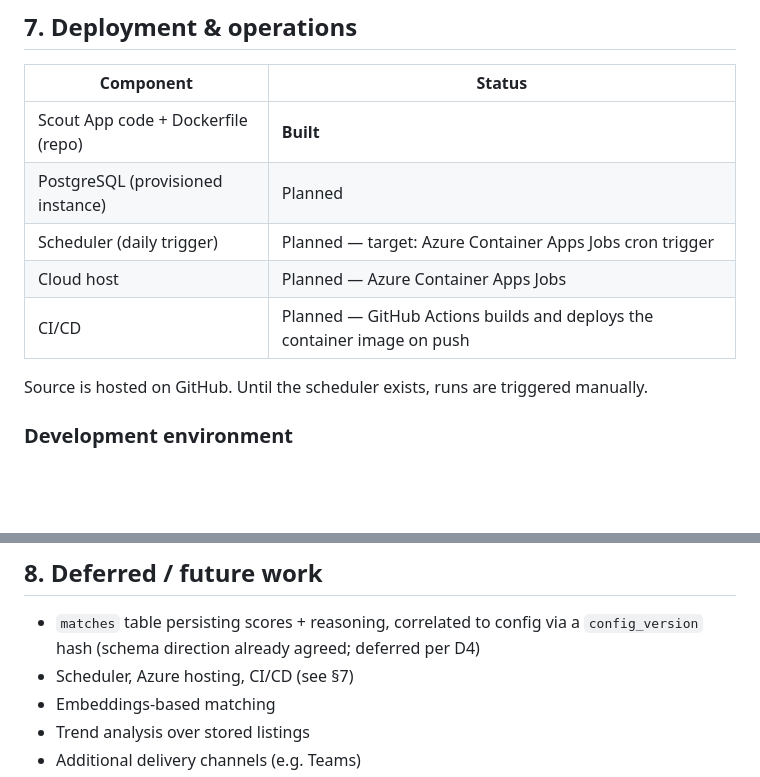
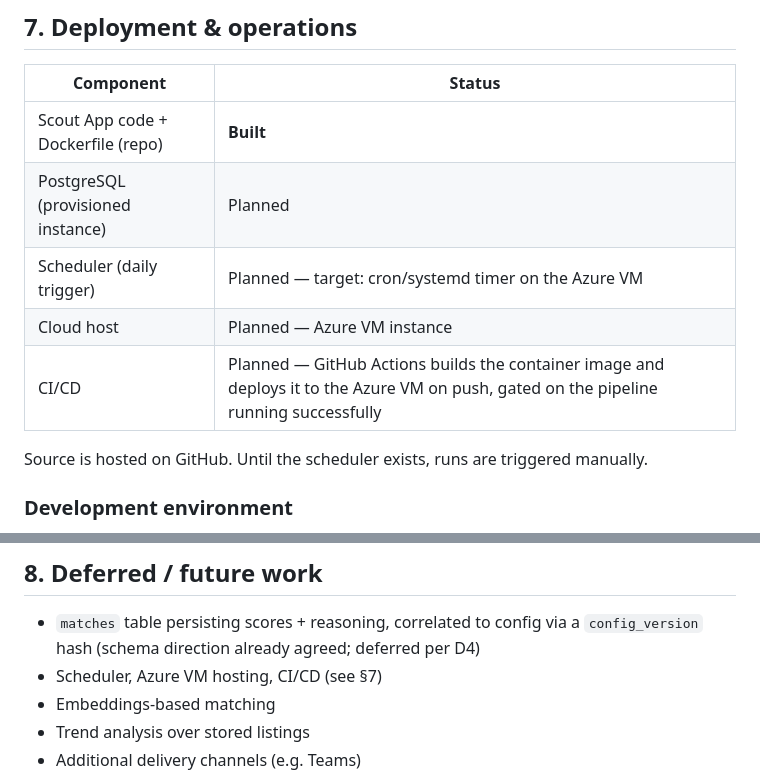
Before and after one commit to Trung6405/job-market-scout, a Markdown page: docs/requirements/product-requirements-spec.md, 2 parts joined by grey strips. Drawn GitHub-style; blank space fills up the shorter version.

Commit message:
fix(plan): follow new CI/CD specification

```diff
--- a/docs/requirements/product-requirements-spec.md
+++ b/docs/requirements/product-requirements-spec.md
@@ -146,9 +146,9 @@ The Scout App runs as a single containerised process. On each daily run, four st
 |---|---|
 | Scout App code + Dockerfile (repo) | **Built** |
 | PostgreSQL (provisioned instance) | Planned |
-| Scheduler (daily trigger) | Planned — target: Azure Container Apps Jobs cron trigger |
-| Cloud host | Planned — Azure Container Apps Jobs |
-| CI/CD | Planned — GitHub Actions builds and deploys the container image on push |
+| Scheduler (daily trigger) | Planned — target: cron/systemd timer on the Azure VM |
+| Cloud host | Planned — Azure VM instance |
+| CI/CD | Planned — GitHub Actions builds the container image and deploys it to the Azure VM on push, gated on the pipeline running successfully |
 
 Source is hosted on GitHub. Until the scheduler exists, runs are triggered manually.
 
@@ -164,7 +164,7 @@ Source is hosted on GitHub. Until the scheduler exists, runs are triggered manua
 ## 8. Deferred / future work
 
 - `matches` table persisting scores + reasoning, correlated to config via a `config_version` hash (schema direction already agreed; deferred per D4)
-- Scheduler, Azure hosting, CI/CD (see §7)
+- Scheduler, Azure VM hosting, CI/CD (see §7)
 - Embeddings-based matching
 - Trend analysis over stored listings
 - Additional delivery channels (e.g. Teams)
```
Also changed, not shown: 1 other file.
